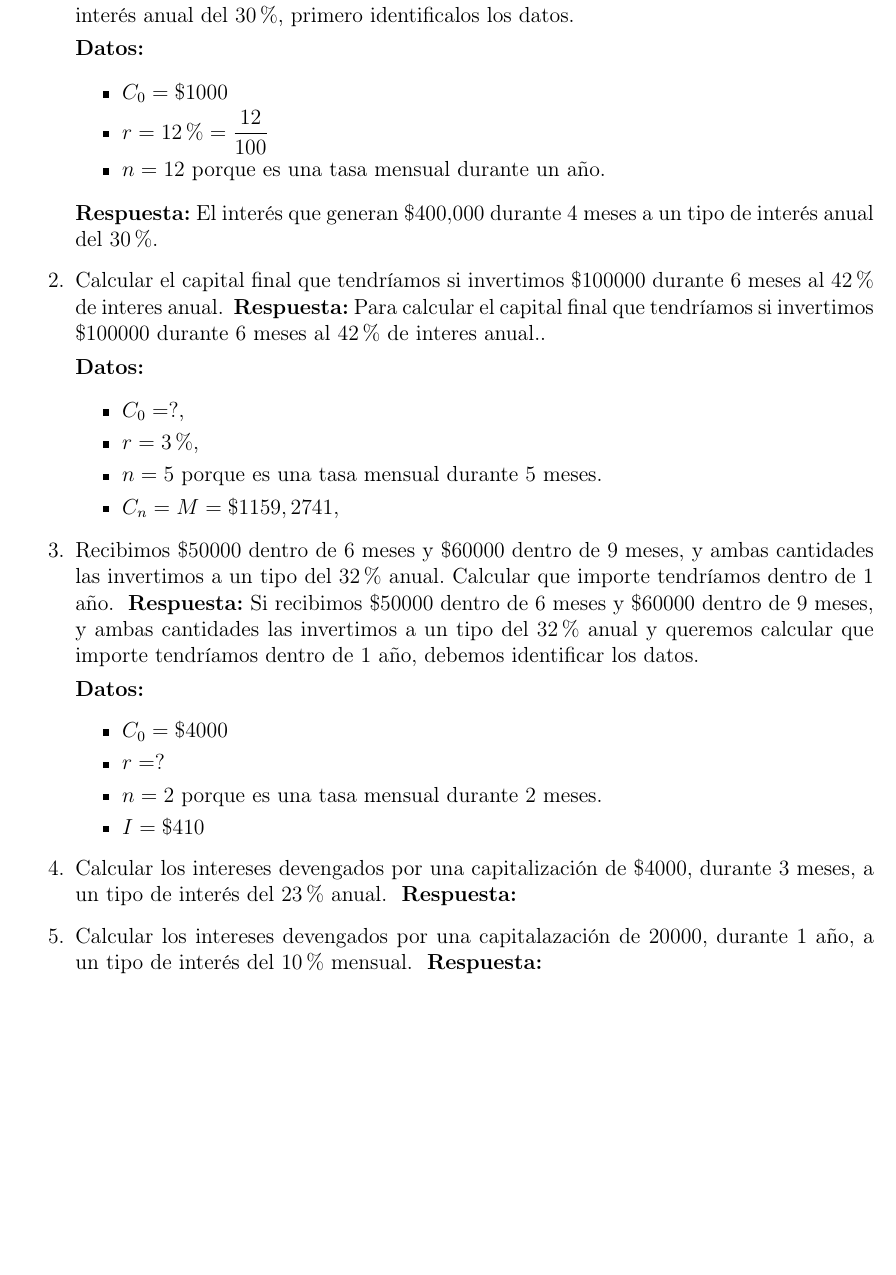
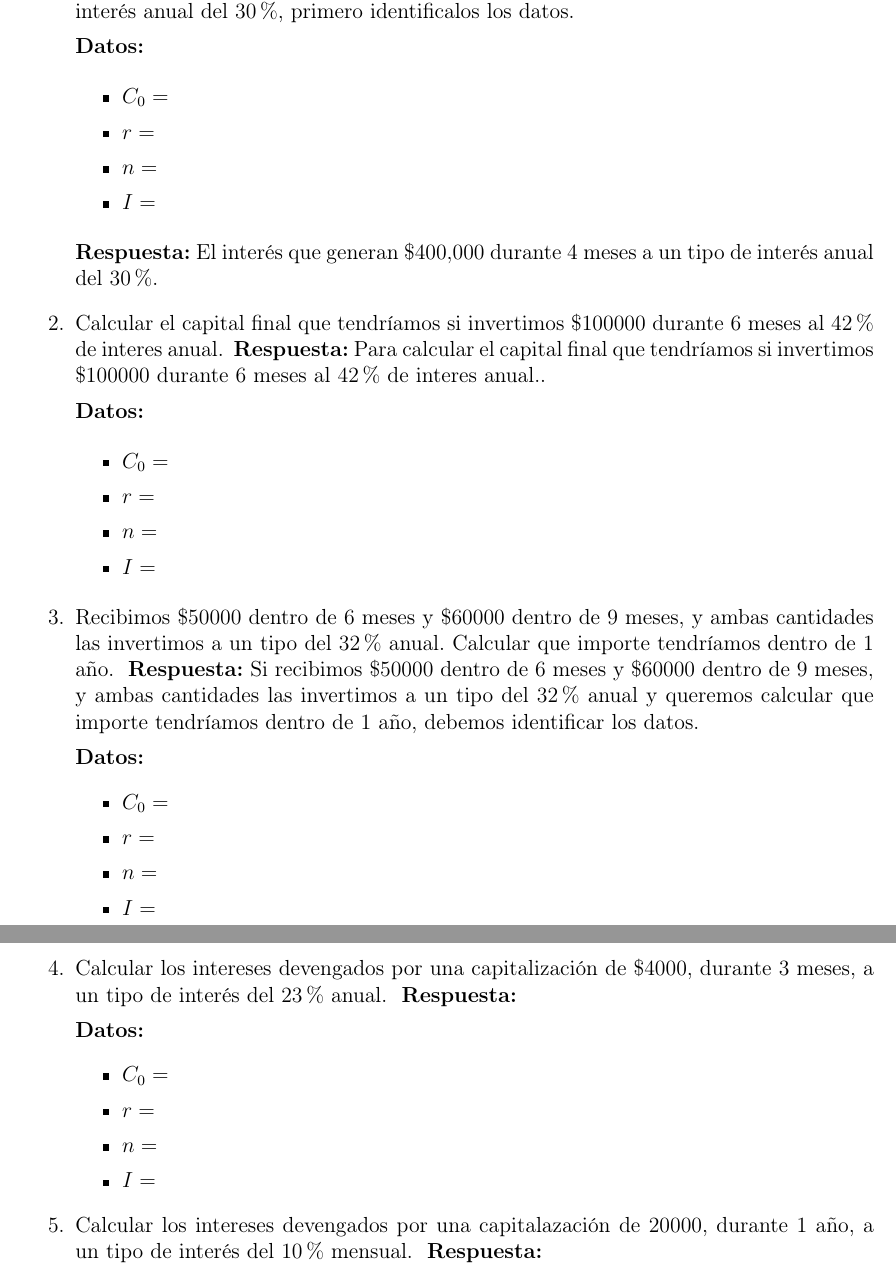
Before and after one commit to juniors90/CalculoFinanciero2020, a LaTeX problem sheet (TPN9/TPN9.tex): part of page 4 of 6 before the commit and two parts of pages 4 and 5 of 7 after it, the two joined at a grey line, cut so that both start at the same text, the shorter picture padded with empty space. Compiled offline with pdfLaTeX.

Commit message:
version-04

```diff
--- a/TPN9/TPN9.tex
+++ b/TPN9/TPN9.tex
@@ -129,9 +129,10 @@ bookmarksopen=true]{hyperref}
     	    	\textbf{Datos:}
 
     	    	\begin{itemize}
-    	    		\item $C_{0}=\$1000$
-    	    		\item $r=12\%=\displaystyle{\frac{12}{100}}$
-    	    		\item $n=12$ porque es una tasa mensual durante un año.
+    	    		\item $C_{0}=$
+    	    		\item $r=$
+    	    		\item $n=$
+    	    		\item $I=$
     	    	\end{itemize}
 
     	    	\textbf{Respuesta:} El interés que generan $\$400.000$ durante $4$ meses a un tipo de interés anual del $30\%$.
@@ -149,7 +150,3 @@ bookmarksopen=true]{hyperref}
         	    \textbf{Datos:}
 
         	    \begin{itemize}
-        	    	\item $C_{0}=?$,
-        	    	\item $r=3\%$,
-        	    	\item $n=5$ porque es una tasa mensual durante $5$ meses.
-        	    	\item $C_{n}=M=\$1159,2741$,
@@ -167,7 +168,4 @@ bookmarksopen=true]{hyperref}
 
         		\textbf{Datos:}
         		\begin{itemize}
-        			\item $C_{0}=\$4000$
-        			\item $r=?$
-        			\item $n=2$ porque es una tasa mensual durante $2$ meses.
-        			\item $I=\$410$
+        			\item $C_{0}=$
@@ -180,3 +181,4 @@ bookmarksopen=true]{hyperref}
         	\begin{answer}
         		\textbf{Respuesta:}
 
+        		\textbf{Datos:}
@@ -188,3 +196,4 @@ bookmarksopen=true]{hyperref}
         	\begin{answer}
         		\textbf{Respuesta:}
 
+        		\textbf{Datos:}
```
Also changed, not shown: TPN9/TPN9.pdf, TPN9/TPN9.tex (19 more changed lines), 3 other files.
